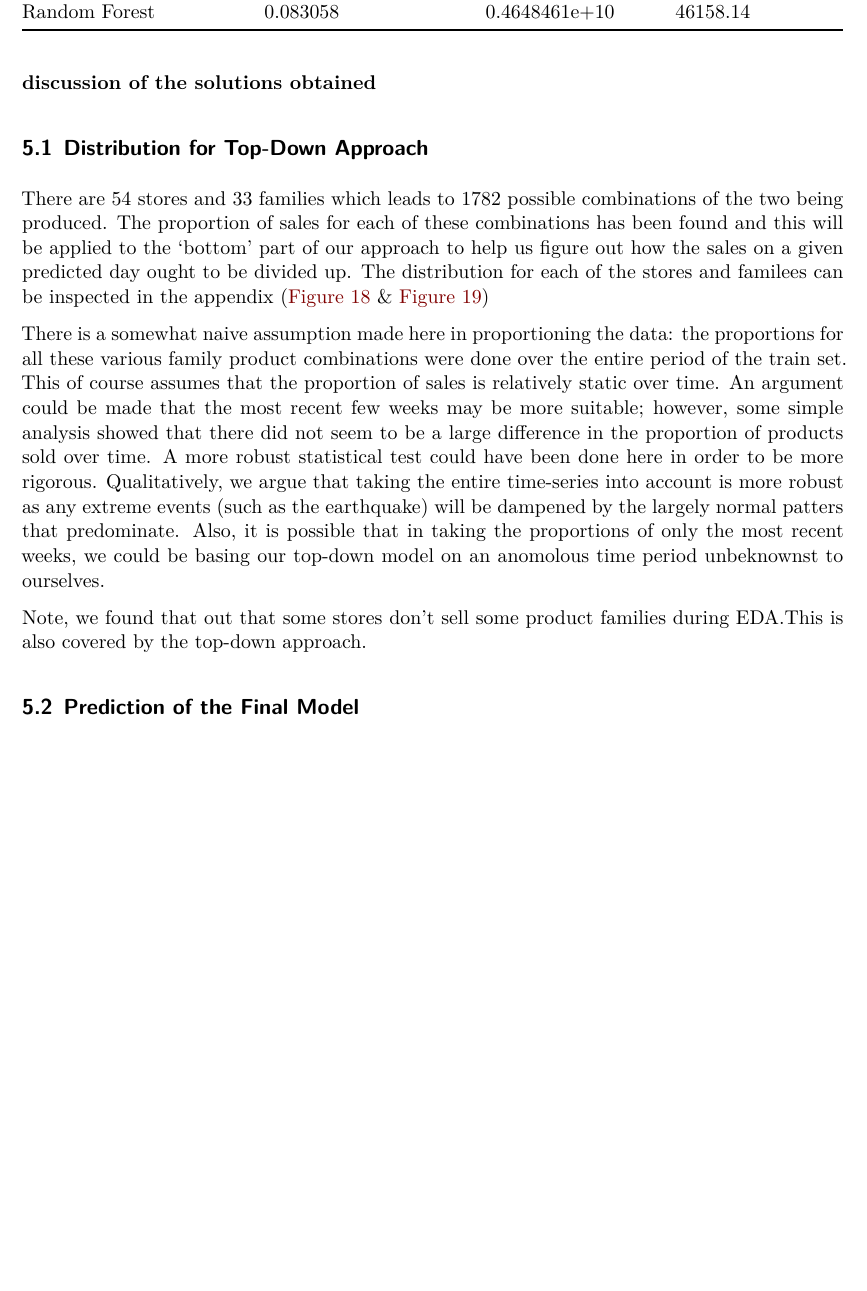
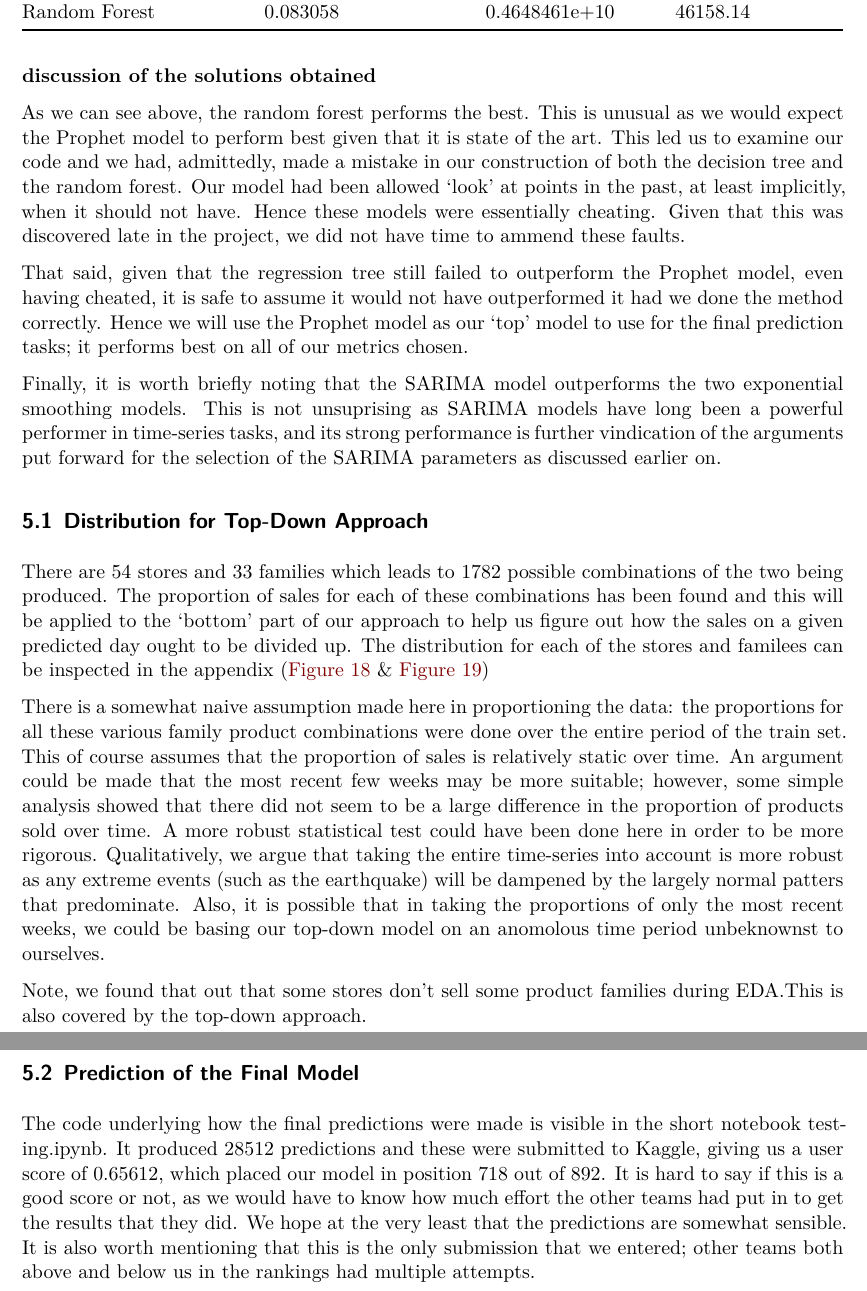
Before and after one commit to Oliss4t/BHT_Store_Sales_Time_Series_Forecasting, a Quarto document (report.qmd): part of page 14 of 22 before the commit and two parts of pages 14 and 15 of 23 after it, the two joined at a grey line, cut so that both start at the same text, the shorter picture padded with empty space. Rendered offline with R 4.5, knitr and Pandoc in place of Quarto, then LaTeX, with nearby package versions.

Commit message:
added model comparison, discussion of predictions

```diff
--- a/report.qmd
+++ b/report.qmd
@@ -343,6 +343,12 @@ The regression tree is however calculable hundreds of times quicker which may ma
 
 <font style='color: #000000; background-color: #FF0000'>**discussion of the solutions obtained**</font>
 
+As we can see above, the random forest performs the best. This is unusual as we would expect the Prophet model to perform best given that it is state of the art. This led us to examine our code and we had, admittedly, made a mistake in our construction of both the decision tree and the random forest. Our model had been allowed 'look' at points in the past, at least implicitly, when it should not have. Hence these models were essentially cheating. Given that this was discovered late in the project, we did not have time to ammend these faults.
+
+That said, given that the regression tree still failed to outperform the Prophet model, even having cheated, it is safe to assume it would not have outperformed it had we done the method correctly. Hence we will use the Prophet model as our 'top' model to use for the final prediction tasks; it performs best on all of our metrics chosen.
+
+Finally, it is worth briefly noting that the SARIMA model outperforms the two exponential smoothing models. This is not unsuprising as SARIMA models have long been a powerful performer in time-series tasks, and its strong performance is further vindication of the arguments put forward for the selection of the SARIMA parameters as discussed earlier on.
+
 ## Distribution for Top-Down Approach
 
 There are 54 stores and 33 families which leads to 1782 possible combinations of the two being produced.
@@ -359,6 +365,8 @@ Also, it is possible that in taking the proportions of only the most recent week
 Note, we found that out that some stores don't sell some product families during EDA.This is also covered by the top-down approach.
 
 ## Prediction of the Final Model
+
+The code underlying how the final predictions were made is visible in the short notebook testing.ipynb. It produced 28512 predictions and these were submitted to Kaggle, giving us a user score of 0.65612, which placed our model in position 718 out of 892. It is hard to say if this is a good score or not, as we would have to know how much effort the other teams had put in to get the results that they did. We hope at the very least that the predictions are somewhat sensible. It is also worth mentioning that this is the only submission that we entered; other teams both above and below us in the rankings had multiple attempts.
 
 \pagebreak
 
```
